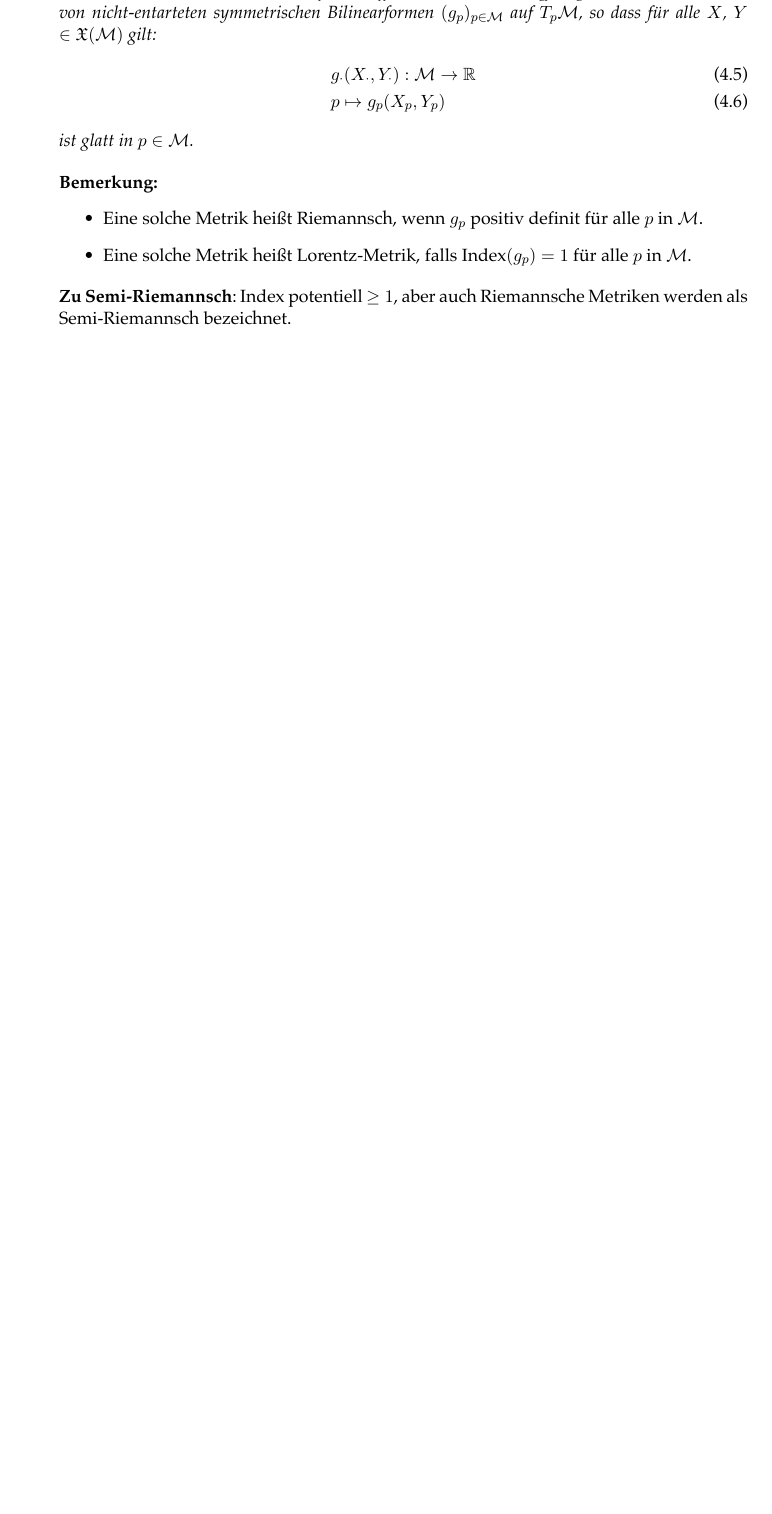
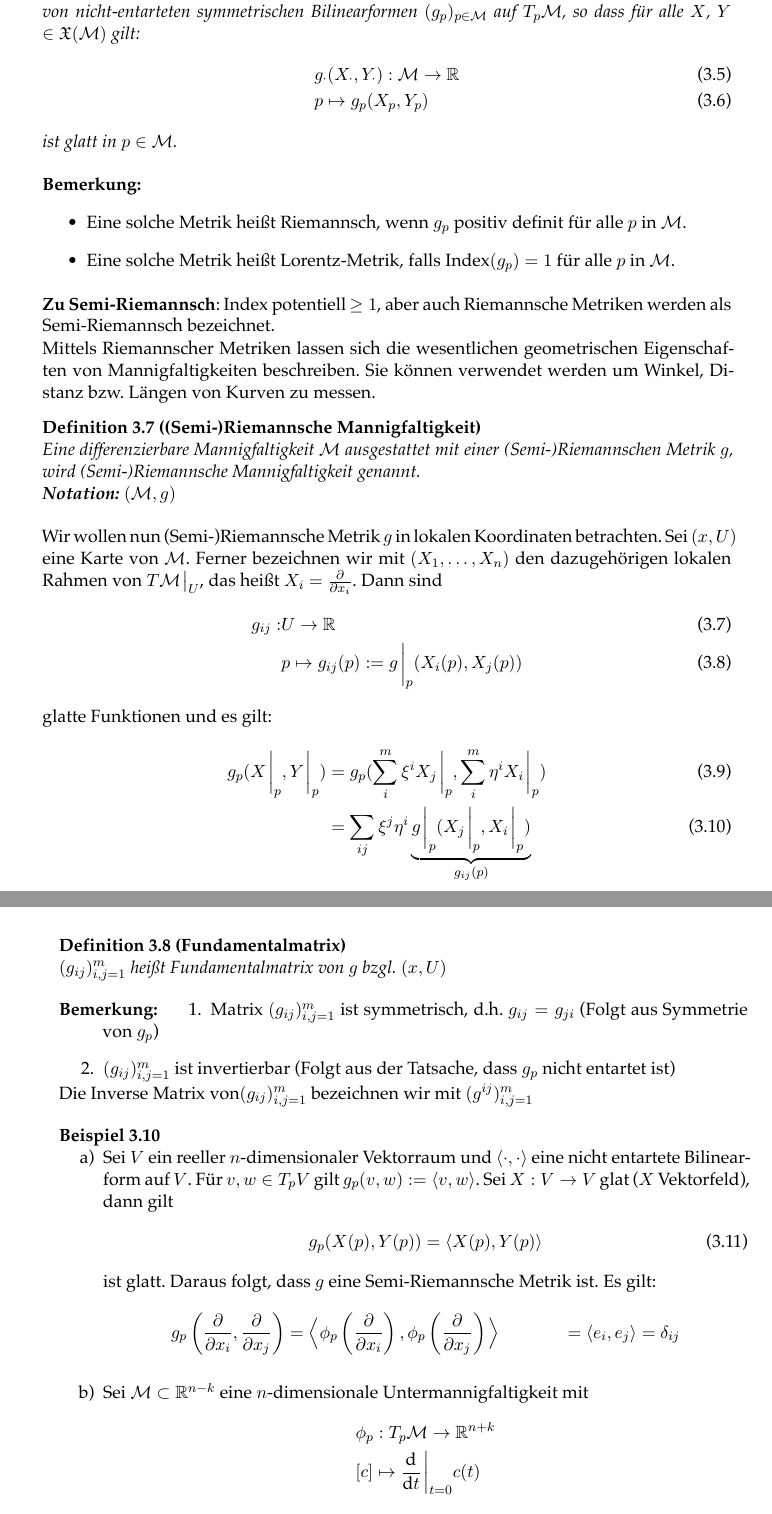
Before and after one commit to mathieukaltschmidt/Differential-Geometry, a LaTeX document (diffgeo_main.tex, which reads content/VL12-050618.tex): part of page 52 of 56 before the commit and two parts of pages 51 and 52 of 60 after it, the two joined at a grey line, cut so that both start at the same text, the shorter picture padded with empty space. The pictures show the PDF file diffgeo_main.pdf that the author committed with the source.

Commit message:
VL 12 fertig

```diff
--- /dev/null
+++ b/content/VL12-050618.tex
@@ -0,0 +1,59 @@
+% !TeX root = ..//diffgeo_main.tex
+
+Mittels Riemannscher Metriken lassen sich die wesentlichen geometrischen Eigenschaften von Mannigfaltigkeiten beschreiben.
+Sie können verwendet werden um Winkel, Distanz bzw. Längen von Kurven zu messen.
+
+\begin{defs}[(Semi-)Riemannsche Mannigfaltigkeit]
+Eine differenzierbare Mannigfaltigkeit $\mfk$ ausgestattet mit einer (Semi-)Riemannschen Metrik $g$, wird (Semi-)Riemannsche Mannigfaltigkeit genannt.\\
+\textbf{Notation:} $(\mfk, g)$
+\end{defs}
+
+Wir wollen nun (Semi-)Riemannsche Metrik $g$ in lokalen Koordinaten betrachten.
+Sei $(x, U)$ eine Karte von $\mfk$.
+Ferner bezeichnen wir mit $(X_1, \dots, X_n)$ den dazugehörigen lokalen Rahmen von $T\mfk \eval_U$,
+das heißt $X_i = \pdv{x_i}$.
+Dann sind
+\begin{align}
+g_{ij}: &U \to \R \\
+& p \mapsto g_{ij} (p) := g\eval_p (X_i (p), X_j (p))
+\end{align}
+
+glatte Funktionen und es gilt:
+\begin{align}
+g_p (X\eval_p, Y \eval_p) &= g_p ( \sum_i^m \xi^i X_j \eval_p, \sum_i^m \eta^i X_i \eval_p)\\
+&= \sum_{ij} \xi^j \eta^i \underbrace{g\eval_p (X_j \eval_p, X_i \eval_p)}_{g_{ij}(p)}
+\end{align}
+
+\begin{defs}[Fundamentalmatrix]
+$(g_{ij})^m_{i, j = 1}$ heißt Fundamentalmatrix von $g$ bzgl. $(x, U)$
+\end{defs}
+
+\begin{bem}
+
+\begin{enumerate}
+\item Matrix $(g_{ij})^m_{i, j = 1}$ ist symmetrisch, d.h. $g_{ij} = g_{ji}$ (Folgt aus Symmetrie von $g_p$)
+\item $(g_{ij})^m_{i, j = 1}$ ist invertierbar (Folgt aus der Tatsache, dass $g_p$ nicht entartet ist)
+\end{enumerate}
+Die Inverse Matrix von$(g_{ij})^m_{i, j = 1}$ bezeichnen wir mit $(g^{ij})^m_{i, j = 1}$
+\end{bem}
+
+\begin{bsp}
+\begin{itemize}
+\item[a)] Sei $V$ ein reeller $n$-dimensionaler Vektorraum und $\langle\cdot,\cdot\rangle$ eine nicht entartete Bilinearform auf $V$.
+Für $v, w \in T_p V$ gilt $g_p (v, w) := \langle v, w \rangle$.
+Sei $X: V \to V$ glat ($X$ Vektorfeld), dann gilt
+\begin{align}
+g_p (X(p), Y(p)) = \langle X(p), Y(p) \rangle
+\end{align}
+ist glatt.
+Daraus folgt, dass $g$ eine Semi-Riemannsche Metrik ist.
+Es gilt:
+\begin{align*}
+g_p \left( \pdv{x_i} , \pdv{x_j} \right) &= \Big{\langle} \phi_p \left(\pdv{x_i}\right) , \phi_p \left( \pdv{x_j} \right) \Big\rangle
+&= \langle e_i, e_j \rangle = \delta_{ij}
+\end{align*}
+\item[b)] Sei $\mfk \subset \R^{n-k}$ eine $n$-dimensionale Untermannigfaltigkeit mit
+\begin{align*}
+&\phi_p: T_p\mfk \to \R^{n+k}\\
+& [c] \mapsto \dv{t} \eval_{t=0} c(t)
+\end{align*}
@@ -0,0 +77 @@
+\end{satz}
@@ -0,0 +82,13 @@
+\begin{align*}
+(g_\alpha)_{ij} = \delta_{ij}
+\end{align*}
+Sei $\varphi_\alpha$ eine glatte Partition der Eins mit $\supp \varphi_\alpha \subseteq U_\alpha$.
+Dann setze:
+\begin{align*}
+g := \sum_\alpha \varphi_\alpha g_\alpha.
+\end{align*}
+$g$ ist hierbei nach Konstruktion glatt.\\
+Positivität: Sei $v \in T_p \mfk$, $v \neq 0$, dann gilt:
+\begin{align*}
+g_p (v, v) = \sum_\alpha \varphi_\alpha (p) \eval{g_\alpha}_p (v, v) \geq 0.
+\end{align*}
@@ -0,0 +140 @@
+\end{bew}
@@ -0,0 +145,12 @@
+\begin{align}
+T \mfk \to T^\ast \mfk\\
+T_p \mfk \ni v \mapsto g_p (v, \cdot) \in T^\ast_p \mfk
+\end{align}
+
+\begin{hlem}
+\label{hlem:formvfkorrespondenz}
+Auf einer Semi-Riemannschen Mannigfaltigkeit $(\mfk, g)$ gibt es eine Eins zu Eins Korrespondenz zwischen Vektorfeldern und $1$-Formen
+\begin{align}
+&\mathfrak{X}(\mfk) \to \Omega^1 (\mfk)\\
+& x \mapsto g(g, \cdot)
+\end{align}
@@ -0,0 +162,2 @@
+T_p\mfk \to T^\ast_p \mfk
+\end{align*}
@@ -0,0 +168,16 @@
+\begin{align*}
+\left( \eval{\pdv{x_1}}_p, \dots,  \eval{\pdv{x_m}}_p \right)
+\end{align*}
+eine Basis von $T^\ast_p \mfk$.
+Dann gilt $g_p = \sum g_{ij} \dd{x^i} \otimes \dd{x^j}$.
+Das heißt:
+\begin{align*}
+g_p (X, Y) &= g_{ij} \dd{x^i} \otimes \dd{x^j} \left( \sum \xi^k X_k, \eta^l, X_l\right)\\
+&= \sum g_{ij} \xi^k \eta^l \delta_{ik} \delta_{kl}\\
+&= \sum g_{ij} xi^i \eta^j
+\end{align*}
+Wir erhalten als $g(X, Y) = \sum g_{ij}$ für $X= \sum \xi^k X_k$ und $Y= \sum \eta^l Y_l$ beliebig.
+Wir schreiben nun auch die $1$-Form in lokale Koordinaten:
+\begin{align}
+\phi = \sum_j \varphi_j \dd{x^j}
+\end{align}
@@ -0,0 +199,7 @@
+\begin{satz}
+\label{satz:koszulformel}
+Sei $(\mfk, g)$ eine Semi-Riemannsche Mannigfaltigkeit, dann existiert auf $\mfk$ ein Zusammenhang mit den folgenden Eigenschaften:
+\begin{enumerate}
+\item $\covd$ ist Torsionsfrei:
+\begin{align}
+\covd_Y X - \covd_X Y = \comm{Y}{X}, \quad \forall X, Y \in \mathfrak{X}(\mfk)
```
Also changed, not shown: content/VL10-240518.tex (+1 -1 lines), diffgeo_main.tex (+1 -1 lines), diffgeo_main.pdf, content/VL12-050618.tex (135 more changed lines), 3 other files.
